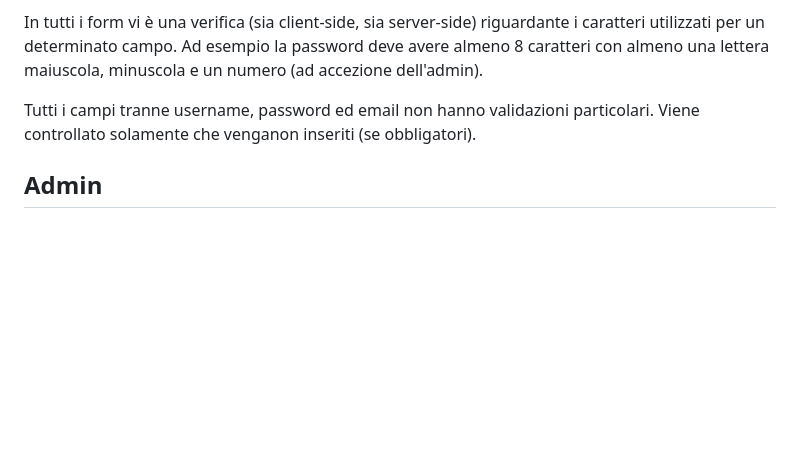
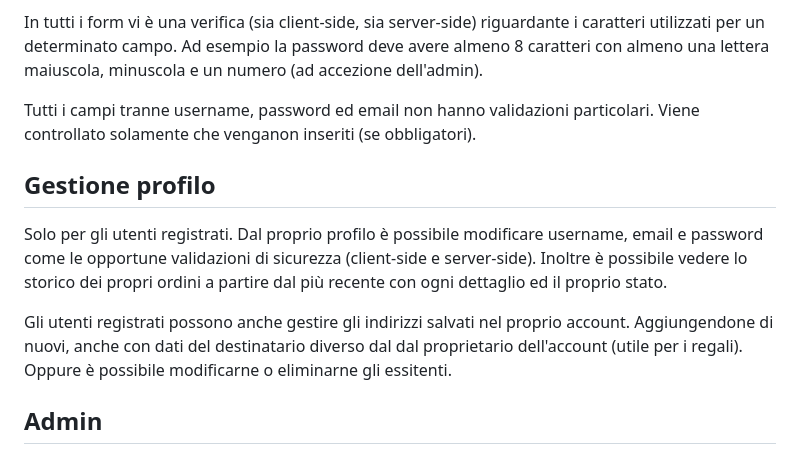
Before and after one commit to alberto-pizzi/elaborato_backend, a Markdown page: README.md, the part around the change. GitHub-like rendering; blank space fills up the shorter version.

Commit message:
Sezione gestione profile readme

```diff
--- a/README.md
+++ b/README.md
@@ -105,6 +105,14 @@ In tutti i form vi è una verifica (sia client-side, sia server-side) riguardant
 Tutti i campi tranne username, password ed email non hanno validazioni particolari. Viene controllato solamente che venganon inseriti (se obbligatori).
 
 
+## Gestione profilo
+
+Solo per gli utenti registrati. Dal proprio profilo è possibile modificare username, email e password come le opportune validazioni di sicurezza (client-side e server-side).
+Inoltre è possibile vedere lo storico dei propri ordini a partire dal più recente con ogni dettaglio ed il proprio stato.
+
+Gli utenti registrati possono anche gestire gli indirizzi salvati nel proprio account. Aggiungendone di nuovi, anche con dati del destinatario diverso dal dal proprietario dell'account (utile per i regali). Oppure è possibile modificarne o eliminarne gli essitenti.
+
+
 ## Admin
 
 L'admin, ovvero il venditore (in questo caso), ha accesso all'aggiunta, modifica e rimozione di prodotti e modelli ad esso collegati (come taglie, categorie ecc...)
```
